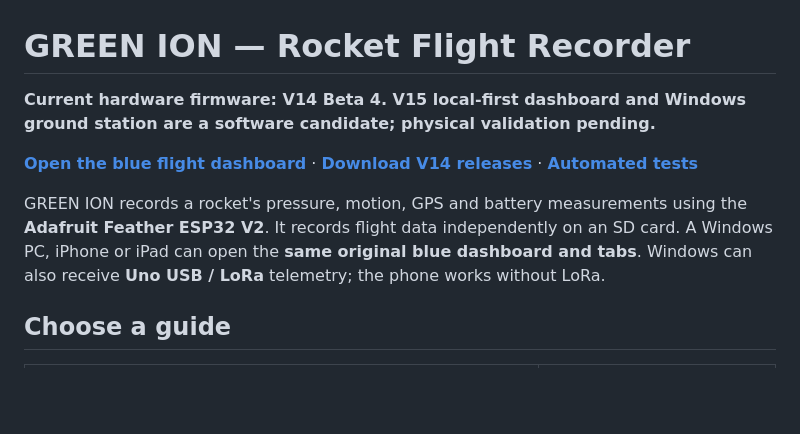
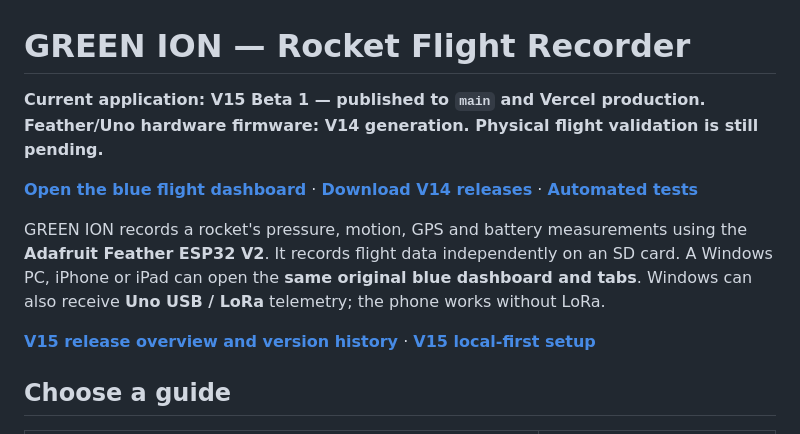
Before and after one commit to aidenjantzi1-ctrl/GREEN-ION, a Markdown page: README.md, the part around the change. Rendered like a GitHub page; blank space fills up the shorter version.

Commit message:
Mark V15 beta 1 as published current application in README while keeping V14 firmware distinction

```diff
--- a/README.md
+++ b/README.md
@@ -1,10 +1,12 @@
 # GREEN ION — Rocket Flight Recorder
 
-**Current hardware firmware: V14 Beta 4. V15 local-first dashboard and Windows ground station are a software candidate; physical validation pending.**
+**Current application: V15 Beta 1 — published to `main` and Vercel production. Feather/Uno hardware firmware: V14 generation. Physical flight validation is still pending.**
 
 [**Open the blue flight dashboard**](https://green-ion-beta.vercel.app/) · [**Download V14 releases**](https://github.com/aidenjantzi1-ctrl/GREEN-ION/releases) · [**Automated tests**](https://github.com/aidenjantzi1-ctrl/GREEN-ION/actions/workflows/build-v14.yml)
 
 GREEN ION records a rocket's pressure, motion, GPS and battery measurements using the **Adafruit Feather ESP32 V2**. It records flight data independently on an SD card. A Windows PC, iPhone or iPad can open the **same original blue dashboard and tabs**. Windows can also receive **Uno USB / LoRa** telemetry; the phone works without LoRa.
+
+[**V15 release overview and version history**](VERSIONS.md) · [**V15 local-first setup**](docs/V15_LOCAL_FIRST.md)
 
 ## Choose a guide
 
```
